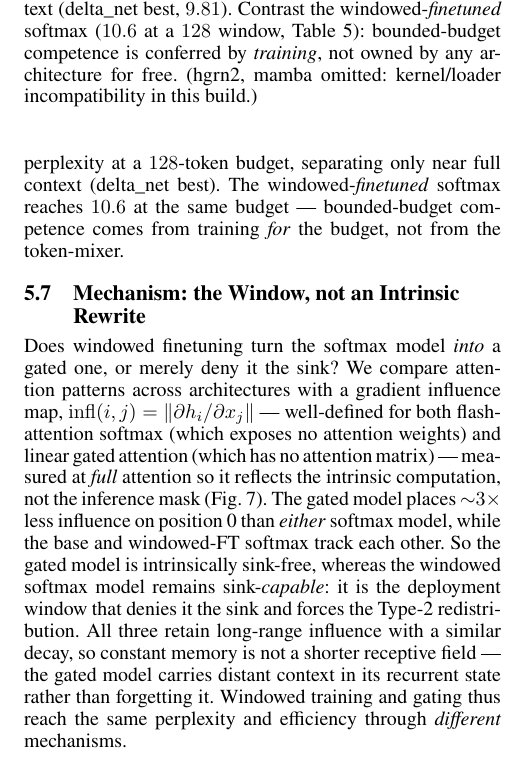
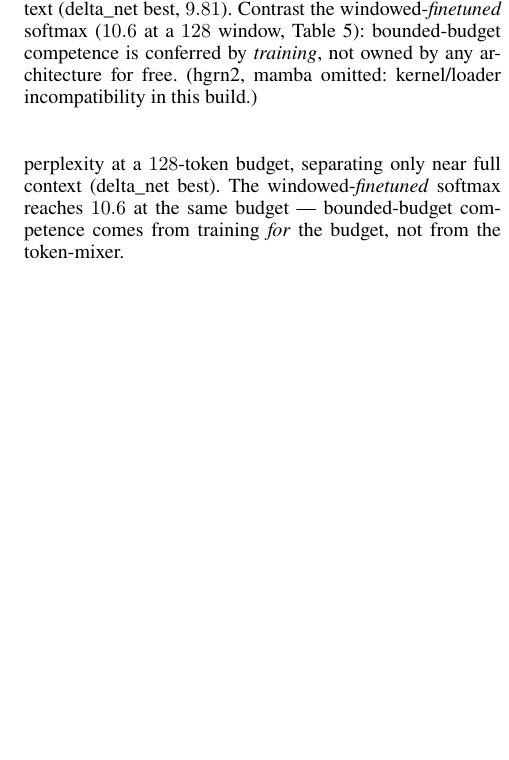
Before and after one commit to zizhao-hu/context-is-the-new-weight, a LaTeX paper (paper/attention-sink/main.tex): part of one column of page 6 of 7, cut so that both start at the same text, the shorter picture padded with empty space. The pictures show the PDF file paper/attention-sink/main.pdf that the author committed with the source.

Commit message:
paper: remove misleading influence figure + Mechanism subsection (measured at full attention so windowed-FT reverted to base, contradicting the sink-reduction shown under deployment in Fig spread)

```diff
--- a/paper/attention-sink/main.tex
+++ b/paper/attention-sink/main.tex
@@ -166,16 +166,6 @@ Is the gain from \emph{windowing}, or merely from more finetuning? We answer wit
 
 \input{tables/suite_budget.tex}
 
-\subsection{Mechanism: the Window, not an Intrinsic Rewrite}
-Does windowed finetuning turn the softmax model \emph{into} a gated one, or merely deny it the sink? We compare attention patterns across architectures with a gradient influence map, $\mathrm{infl}(i,j)=\lVert \partial h_i/\partial x_j\rVert$ --- well-defined for both flash-attention softmax (which exposes no attention weights) and linear gated attention (which has no attention matrix) --- measured at \emph{full} attention so it reflects the intrinsic computation, not the inference mask (Fig.~\ref{fig:infl}). The gated model places $\sim$$3\times$ less influence on position~0 than \emph{either} softmax model, while the base and windowed-FT softmax track each other. So the gated model is intrinsically sink-free, whereas the windowed softmax model remains sink-\emph{capable}: it is the deployment window that denies it the sink and forces the Type-2 redistribution. All three retain long-range influence with a similar decay, so constant memory is not a shorter receptive field --- the gated model carries distant context in its recurrent state rather than forgetting it. Windowed training and gating thus reach the same perplexity and efficiency through \emph{different} mechanisms.
-
-\begin{figure}[t]
-\centering
-\includegraphics[width=\linewidth]{figures/fla_influence_pattern.png}
-\caption{Cross-architecture attention pattern (fla $1.3$B, gradient influence at full attention). \textbf{Left:} the gated model places far less influence on the position-0 sink than either softmax model; base and our windowed-FT softmax coincide --- windowed training does not intrinsically remove the sink, the deployment window does. \textbf{Right:} all three retain long-range influence (overlapping decay); the sink, not the receptive field, is the distinguishing feature.}
-\label{fig:infl}
-\end{figure}
-
 \subsection{Persistent Prompts as Trainable Sinks}
 The persistent-prompt variant ($P{=}64$ always-on prompts $+$ a $W{=}256$ window) lets content tokens spend a controllable fraction of attention on the learned registers: in our run, $19\%$ of every content token's attention goes to the $64$ persistent prompts and $81\%$ to the window. The prompts thus become explicit, trainable attention sinks --- the function the first token was being abused for, now a designed component. On perplexity the persistent and startup variants track the plain windowed model, with a small edge when deployed \emph{narrower} than trained (the prompt fills the coldest part of the window). The registers matter most on a downstream task that needs distant context, which we test with a \emph{fair} control: triangle (full-mask), windowed, and persist models all continued-pretrained on the same wikitext for the same steps, so only the mask differs (Table~\ref{tab:hotpotfair}). At a $256$-token window the full-mask control collapses (HotpotQA generation F1 $0.036$), windowed training recovers it ($0.095$), and the persistent-prompt model reaches $0.166$ --- matching the base$+$StreamingLLM post-hoc trick ($0.166$), but as a trained constant-memory model. This marks the boundary of the broadcasting effect: windowed training spreads attention onto the Type-2 tokens (a distributional change) but does not by itself relay a \emph{specific} distant fact; the persistent registers are what restore long-range anchoring, unifying constant-memory streaming with retrieval in one trained model.
 
```
Also changed, not shown: paper/attention-sink/main.pdf, 1 other file.
